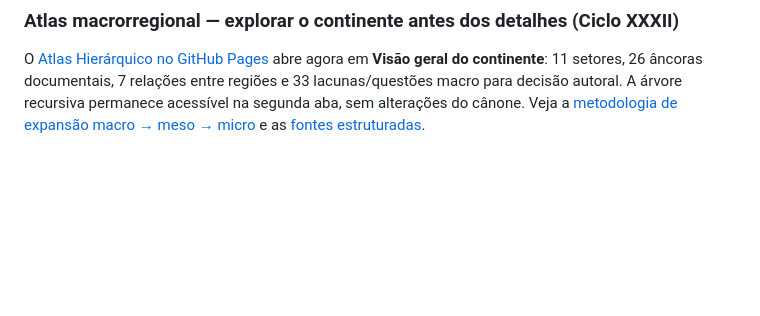
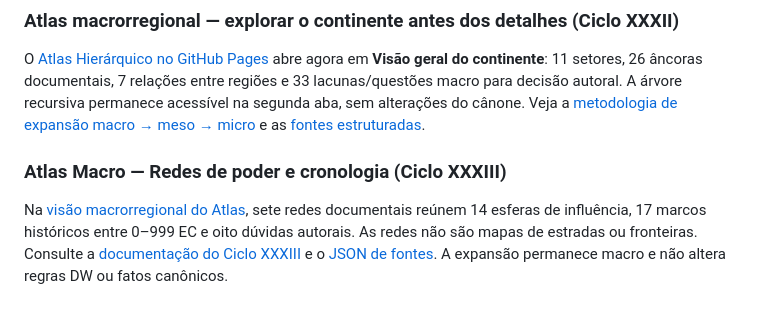
Before and after one commit to pedromaintenance/monstros-carcaca, a Markdown page: README.md, the part around the change. Drawn GitHub-style; blank space fills up the shorter version.

Commit message:
docs(atlas): incluir redes políticas e cronologia na navegação macro

```diff
--- a/README.md
+++ b/README.md
@@ -606,3 +606,8 @@ Navegação visual de **Carcaça → setor → classe de lugar → território
 ### Atlas macrorregional — explorar o continente antes dos detalhes (Ciclo XXXII)
 
 O [Atlas Hierárquico no GitHub Pages](https://pedromaintenance.github.io/monstros-carcaca/atlas/) abre agora em **Visão geral do continente**: 11 setores, 26 âncoras documentais, 7 relações entre regiões e 33 lacunas/questões macro para decisão autoral. A árvore recursiva permanece acessível na segunda aba, sem alterações do cânone. Veja a [metodologia de expansão macro → meso → micro](docs/ATLAS_MACROREGIONAL_CICLO32.md) e as [fontes estruturadas](data/atlas/macrorregioes-carcaca.json).
+
+
+### Atlas Macro — Redes de poder e cronologia (Ciclo XXXIII)
+
+Na [visão macrorregional do Atlas](https://pedromaintenance.github.io/monstros-carcaca/atlas/), sete redes documentais reúnem 14 esferas de influência, 17 marcos históricos entre 0–999 EC e oito dúvidas autorais. As redes não são mapas de estradas ou fronteiras. Consulte a [documentação do Ciclo XXXIII](docs/ATLAS_REDES_HISTORICAS_CICLO33.md) e o [JSON de fontes](data/atlas/redes-historicas-ciclo33.json). A expansão permanece macro e não altera regras DW ou fatos canônicos.
```
